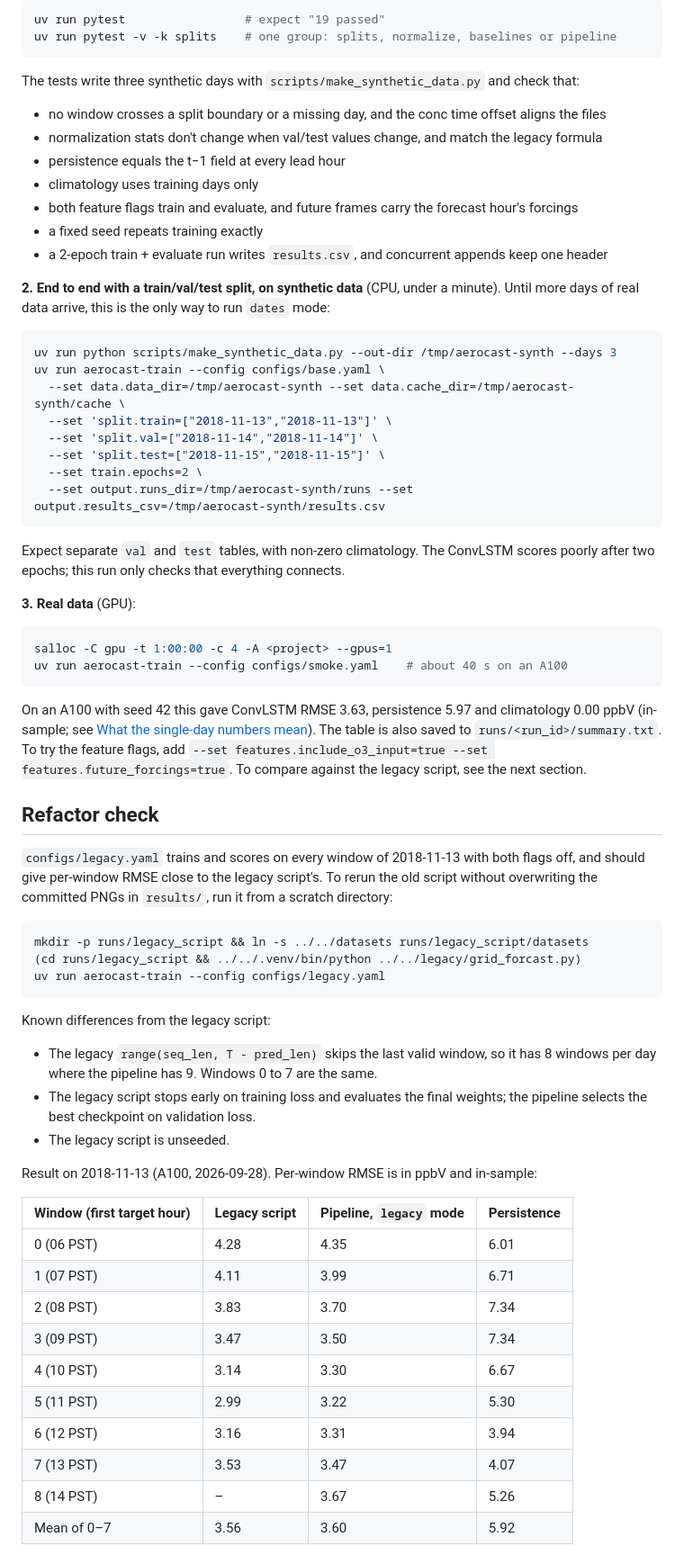
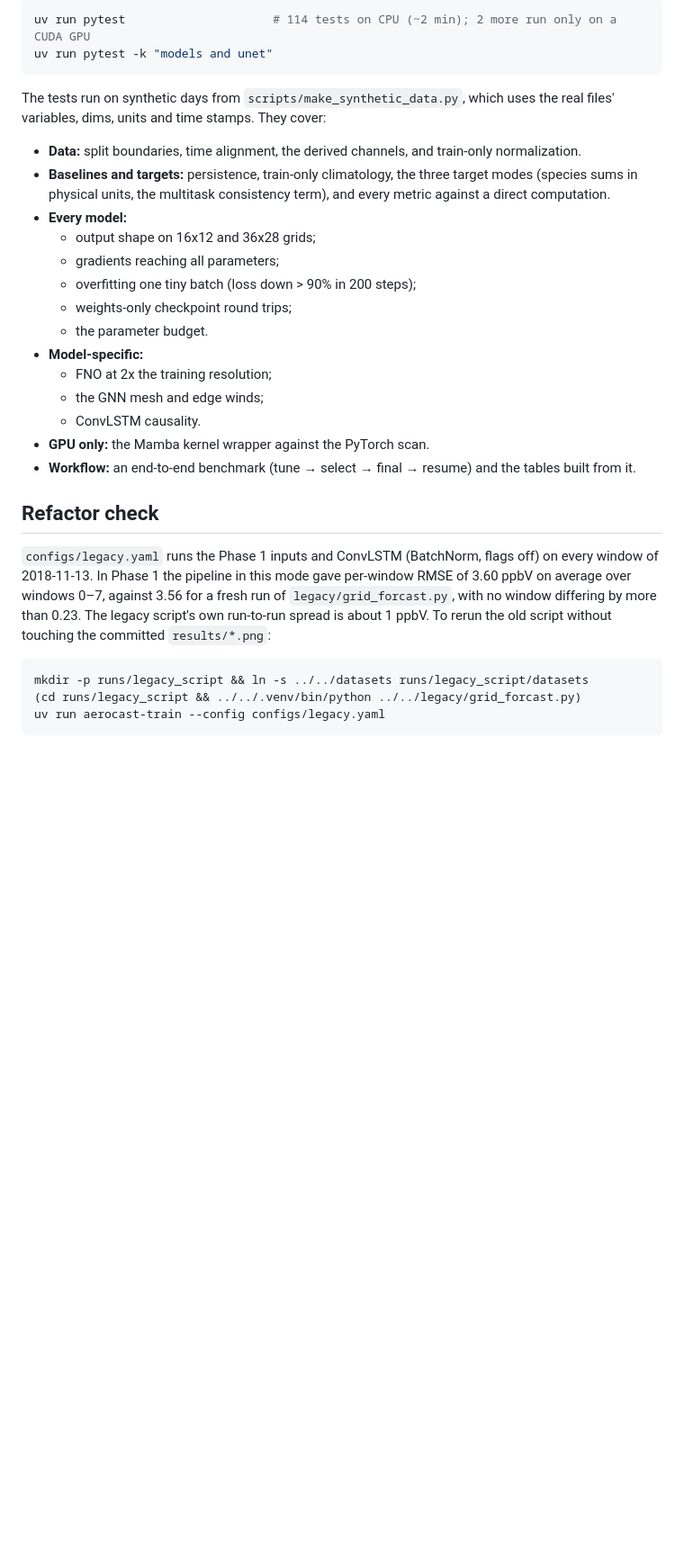
Before and after one commit to alinutzal/aerocast, a Markdown page: README.md, the part around one of its changes. Shown at 90% size. GitHub-like rendering; blank space fills up the shorter version.

````diff
--- a/README.md
+++ b/README.md
@@ -158,53 +245,36 @@ There are three levels, fastest first. Run them from the repo root.
 ```bash
-uv run pytest                 # expect "19 passed"
-uv run pytest -v -k splits    # one group: splits, normalize, baselines or pipeline
+uv run pytest                     # 114 tests on CPU (~2 min); 2 more run only on a CUDA GPU
+uv run pytest -k "models and unet"
 ```
 
-The tests write three synthetic days with `scripts/make_synthetic_data.py` and check that:
-
-- no window crosses a split boundary or a missing day, and the conc time offset aligns the files
-- normalization stats don't change when val/test values change, and match the legacy formula
-- persistence equals the t−1 field at every lead hour
-- climatology uses training days only
-- both feature flags train and evaluate, and future frames carry the forecast hour's forcings
-- a fixed seed repeats training exactly
-- a 2-epoch train + evaluate run writes `results.csv`, and concurrent appends keep one header
-
-**2. End to end with a train/val/test split, on synthetic data** (CPU, under a minute). Until
-more days of real data arrive, this is the only way to run `dates` mode:
-
-```bash
-uv run python scripts/make_synthetic_data.py --out-dir /tmp/aerocast-synth --days 3
-uv run aerocast-train --config configs/base.yaml \
-  --set data.data_dir=/tmp/aerocast-synth --set data.cache_dir=/tmp/aerocast-synth/cache \
-  --set 'split.train=["2018-11-13","2018-11-13"]' \
-  --set 'split.val=["2018-11-14","2018-11-14"]' \
-  --set 'split.test=["2018-11-15","2018-11-15"]' \
-  --set train.epochs=2 \
-  --set output.runs_dir=/tmp/aerocast-synth/runs --set output.results_csv=/tmp/aerocast-synth/results.csv
-```
-
-Expect separate `val` and `test` tables, with non-zero climatology. The ConvLSTM scores poorly
-after two epochs; this run only checks that everything connects.
-
-**3. Real data** (GPU):
-
-```bash
-salloc -C gpu -t 1:00:00 -c 4 -A <project> --gpus=1
-uv run aerocast-train --config configs/smoke.yaml    # about 40 s on an A100
-```
-
-On an A100 with seed 42 this gave ConvLSTM RMSE 3.63, persistence 5.97 and climatology 0.00 ppbV
-(in-sample; see [What the single-day numbers mean](#what-the-single-day-numbers-mean)). The table
-is also saved to `runs/<run_id>/summary.txt`. To try the feature flags, add
-`--set features.include_o3_input=true --set features.future_forcings=true`. To compare against
-the legacy script, see the next section.
+The tests run on synthetic days from `scripts/make_synthetic_data.py`, which uses the real files'
+variables, dims, units and time stamps. They cover:
+- **Data:** split boundaries, time alignment, the derived channels, and train-only
+  normalization.
+- **Baselines and targets:** persistence, train-only climatology, the three target modes (species
+  sums in physical units, the multitask consistency term), and every metric against a direct
+  computation.
+- **Every model:**
+  - output shape on 16x12 and 36x28 grids;
+  - gradients reaching all parameters;
+  - overfitting one tiny batch (loss down > 90% in 200 steps);
+  - weights-only checkpoint round trips;
+  - the parameter budget.
+- **Model-specific:**
+  - FNO at 2x the training resolution;
+  - the GNN mesh and edge winds;
+  - ConvLSTM causality.
+- **GPU only:** the Mamba kernel wrapper against the PyTorch scan.
+- **Workflow:** an end-to-end benchmark (tune → select → final → resume) and the tables built from
+  it.
 
 ## Refactor check
 
-`configs/legacy.yaml` trains and scores on every window of 2018-11-13 with both flags off, and
-should give per-window RMSE close to the legacy script's. To rerun the old script without
-overwriting the committed PNGs in `results/`, run it from a scratch directory:
+`configs/legacy.yaml` runs the Phase 1 inputs and ConvLSTM (BatchNorm, flags off) on every window of
+2018-11-13. In Phase 1 the pipeline in this mode gave per-window RMSE of 3.60 ppbV on average over
+windows 0–7, against 3.56 for a fresh run of `legacy/grid_forcast.py`, with no window differing by
+more than 0.23. The legacy script's own run-to-run spread is about 1 ppbV. To rerun the old script
+without touching the committed `results/*.png`:
 
 ```bash
 mkdir -p runs/legacy_script && ln -s ../../datasets runs/legacy_script/datasets
@@ -212,25 +282,3 @@ mkdir -p runs/legacy_script && ln -s ../../datasets runs/legacy_script/datasets
 uv run aerocast-train --config configs/legacy.yaml
 ```
 
-Known differences from the legacy script:
-- The legacy `range(seq_len, T - pred_len)` skips the last valid window, so it has 8 windows per
-  day where the pipeline has 9. Windows 0 to 7 are the same.
-- The legacy script stops early on training loss and evaluates the final weights; the pipeline
-  selects the best checkpoint on validation loss.
-- The legacy script is unseeded.
-
-Result on 2018-11-13 (A100, 2026-09-28). Per-window RMSE is in ppbV and in-sample:
-
-| Window (first target hour) | Legacy script | Pipeline, `legacy` mode | Persistence |
-|---|---|---|---|
-| 0 (06 PST) | 4.28 | 4.35 | 6.01 |
-| 1 (07 PST) | 4.11 | 3.99 | 6.71 |
-| 2 (08 PST) | 3.83 | 3.70 | 7.34 |
-| 3 (09 PST) | 3.47 | 3.50 | 7.34 |
-| 4 (10 PST) | 3.14 | 3.30 | 6.67 |
-| 5 (11 PST) | 2.99 | 3.22 | 5.30 |
-| 6 (12 PST) | 3.16 | 3.31 | 3.94 |
-| 7 (13 PST) | 3.53 | 3.47 | 4.07 |
-| 8 (14 PST) | – | 3.67 | 5.26 |
-| Mean of 0–7 | 3.56 | 3.60 | 5.92 |
-
````
Also changed, not shown: other parts of README.md (+196 -125 lines).
